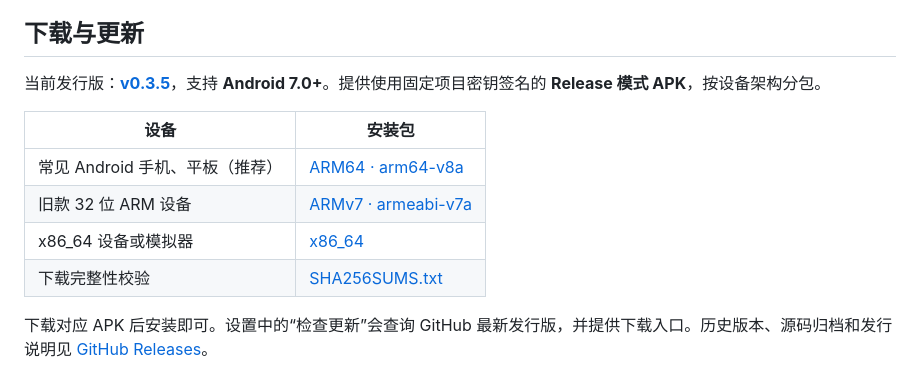
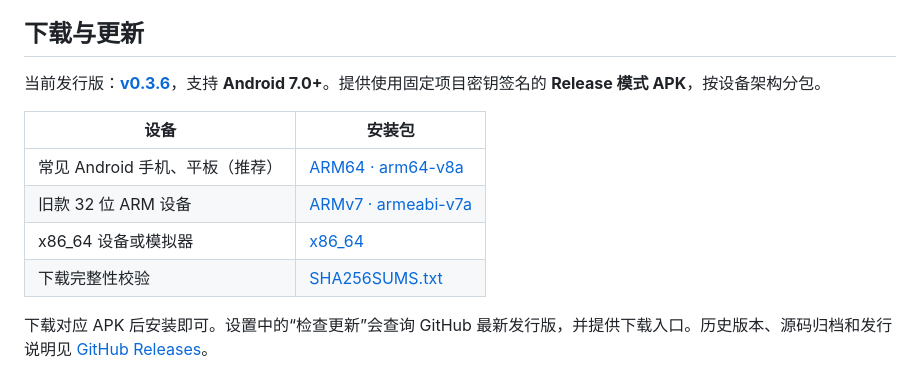
Before and after one commit to LexianLix/manxia, a Markdown page: README.md, the part around one of its changes. Rendered like a GitHub page.

```diff
--- a/README.md
+++ b/README.md
@@ -71,7 +71,7 @@
 
 ## 下载与更新
 
-当前发行版：**[v0.3.5](https://github.com/LexianLix/manxia/releases/tag/v0.3.5)**，支持 **Android 7.0+**。提供使用固定项目密钥签名的 **Release 模式 APK**，按设备架构分包。
+当前发行版：**[v0.3.6](https://github.com/LexianLix/manxia/releases/tag/v0.3.6)**，支持 **Android 7.0+**。提供使用固定项目密钥签名的 **Release 模式 APK**，按设备架构分包。
 
 | 设备 | 安装包 |
 | --- | --- |
```
Also changed, not shown: other parts of README.md (+4 -4 lines), README_EN.md (+1 -1 lines), docs/RELEASE.md (+3 -3 lines).
